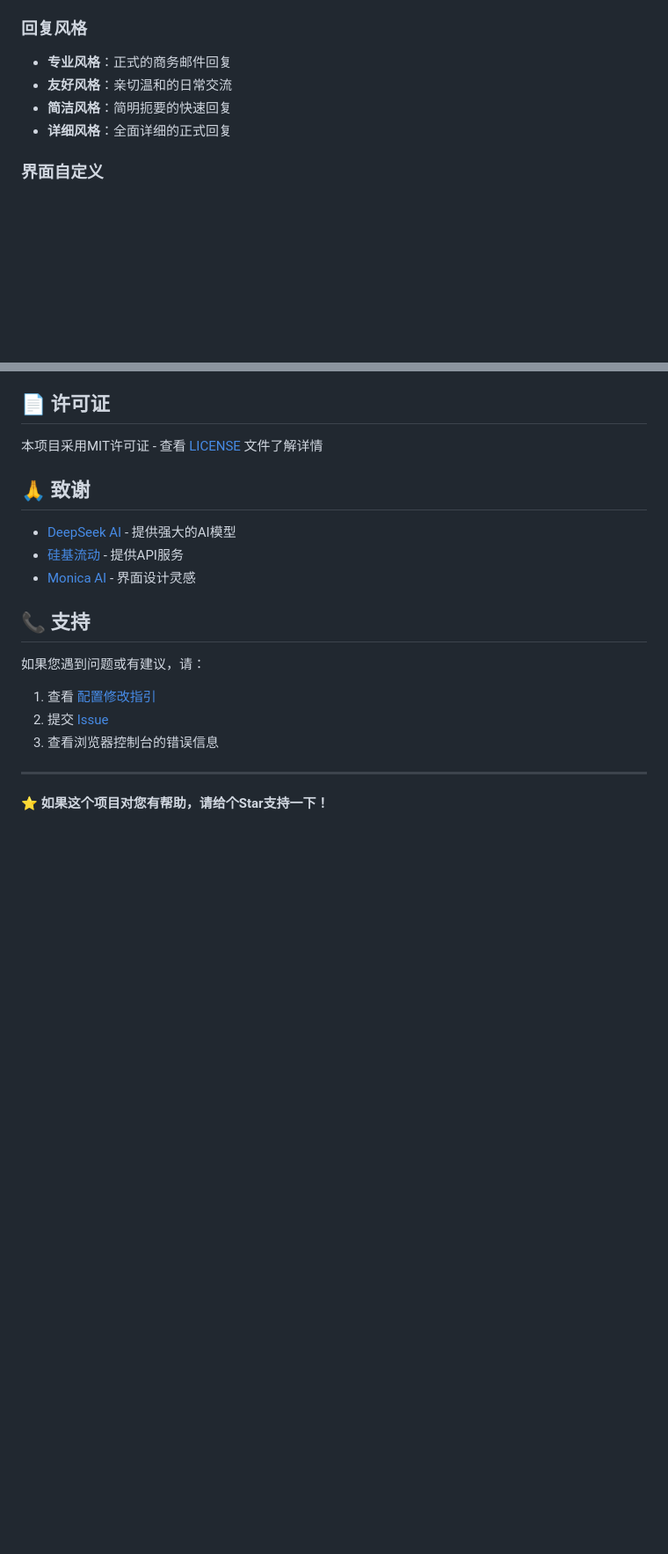
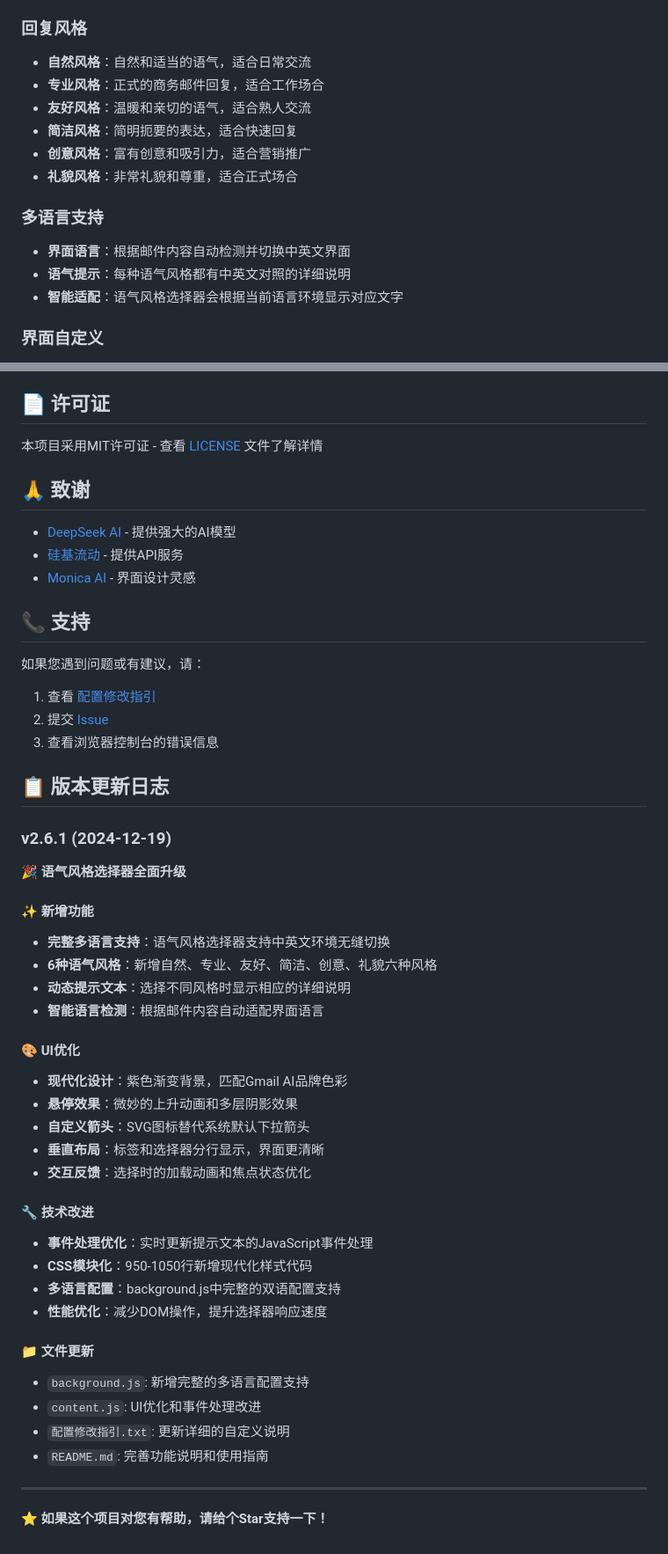
Before and after one commit to Wayneflash/gmail_ai, a Markdown page: README.md, 2 parts joined by grey strips. Shown: that part at 88% size. Drawn GitHub-style; blank space fills up the shorter version.

Commit message:
docs: 更新README.md - 添加v2.6.1版本更新日志和完整功能说明

```diff
--- a/README.md
+++ b/README.md
@@ -112,10 +127,17 @@ mail_ai/
   - `Qwen/Qwen2.5-72B-Instruct`
 
 ### 回复风格
-- **专业风格**：正式的商务邮件回复
-- **友好风格**：亲切温和的日常交流
-- **简洁风格**：简明扼要的快速回复
-- **详细风格**：全面详细的正式回复
+- **自然风格**：自然和适当的语气，适合日常交流
+- **专业风格**：正式的商务邮件回复，适合工作场合
+- **友好风格**：温暖和亲切的语气，适合熟人交流
+- **简洁风格**：简明扼要的表达，适合快速回复
+- **创意风格**：富有创意和吸引力，适合营销推广
+- **礼貌风格**：非常礼貌和尊重，适合正式场合
+
+### 多语言支持
+- **界面语言**：根据邮件内容自动检测并切换中英文界面
+- **语气提示**：每种语气风格都有中英文对照的详细说明
+- **智能适配**：语气风格选择器会根据当前语言环境显示对应文字
 
 ### 界面自定义
 - **按钮位置**：可调整AI按钮的显示位置
@@ -190,6 +212,36 @@ mail_ai/
 2. 提交 [Issue](https://github.com/yourusername/mail_ai/issues)
 3. 查看浏览器控制台的错误信息
 
+## 📋 版本更新日志
+
+### v2.6.1 (2024-12-19)
+🎉 **语气风格选择器全面升级**
+
+#### ✨ 新增功能
+- **完整多语言支持**：语气风格选择器支持中英文环境无缝切换
+- **6种语气风格**：新增自然、专业、友好、简洁、创意、礼貌六种风格
+- **动态提示文本**：选择不同风格时显示相应的详细说明
+- **智能语言检测**：根据邮件内容自动适配界面语言
+
+#### 🎨 UI优化
+- **现代化设计**：紫色渐变背景，匹配Gmail AI品牌色彩
+- **悬停效果**：微妙的上升动画和多层阴影效果
+- **自定义箭头**：SVG图标替代系统默认下拉箭头
+- **垂直布局**：标签和选择器分行显示，界面更清晰
+- **交互反馈**：选择时的加载动画和焦点状态优化
+
+#### 🔧 技术改进
+- **事件处理优化**：实时更新提示文本的JavaScript事件处理
+- **CSS模块化**：950-1050行新增现代化样式代码
+- **多语言配置**：background.js中完整的双语配置支持
+- **性能优化**：减少DOM操作，提升选择器响应速度
+
+#### 📁 文件更新
+- `background.js`: 新增完整的多语言配置支持
+- `content.js`: UI优化和事件处理改进
+- `配置修改指引.txt`: 更新详细的自定义说明
+- `README.md`: 完善功能说明和使用指南
+
 ---
 
 **⭐ 如果这个项目对您有帮助，请给个Star支持一下！**
```
Also changed, not shown: other parts of README.md (+16 -1 lines).
